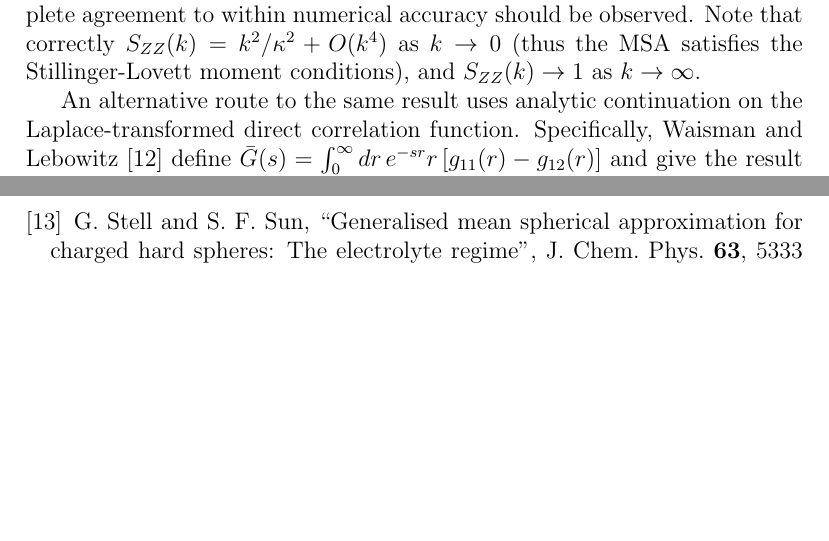
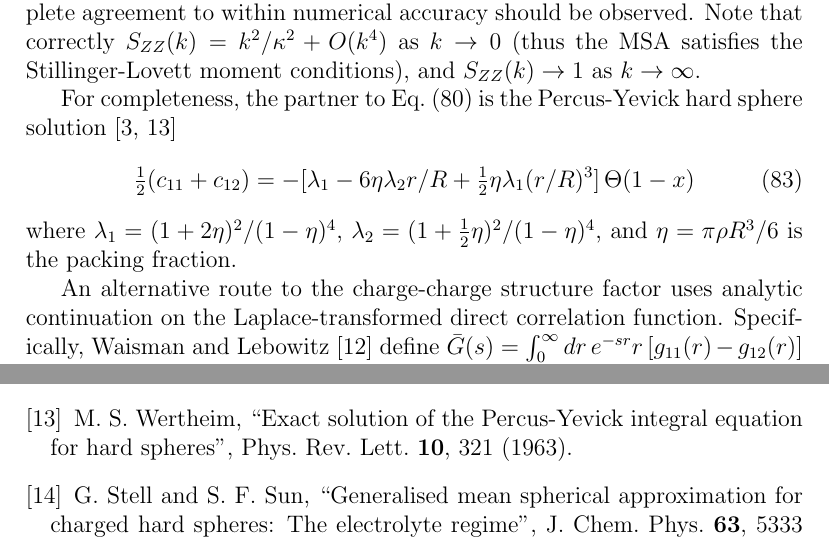
Before and after one commit to patrickbwarren/SunlightHNC, a LaTeX document (oz_doc.tex): two parts of pages 33 and 35 of 35, joined at a grey line, cut so that both start at the same text, the shorter picture padded with empty space. Compiled offline with pdfLaTeX.

Commit message:
getting there

```diff
--- a/oz_doc.tex
+++ b/oz_doc.tex
@@ -2004,11 +2005,25 @@ Note that correctly $S_{ZZ}(k)=k^2/\kappa^2+O(k^4)$ as $k\to0$ (thus
 the MSA satisfies the Stillinger-Lovett moment conditions), and
 $S_{ZZ}(k)\to1$ as $k\to\infty$.
 
-An alternative route to the same result uses analytic continuation on
-the Laplace-transformed direct correlation function.  Specifically,
-Waisman and Lebowitz \cite{WL72} define $\bar G(s)=\int_0^\infty
-dr\,e^{-sr} r\, [g_{11}(r)-g_{12}(r)]$ and give the result (see also
-Stell and Sun \cite{SS75})
+For completeness, the partner to \Eqref{eq:msa1} is the Percus-Yevick
+hard sphere solution \cite{HM06, Wert63}
+%
+\begin{equation}
+  \half(c_{11}+c_{12})=
+  -[\lambda_1-6\eta\lambda_2r/R
+  +\half\eta\lambda_1(r/R)^3]\,\Theta(1-x)
+  \label{eq:msa2}
+\end{equation}
+%
+where $\lambda_1=(1+2\eta)^2/(1-\eta)^4$,
+$\lambda_2=(1+\half\eta)^2/(1-\eta)^4$, and $\eta=\pi\rho R^3/6$ is
+the packing fraction.
+
+An alternative route to the charge-charge structure factor uses
+analytic continuation on the Laplace-transformed direct correlation
+function.  Specifically, Waisman and Lebowitz \cite{WL72} define $\bar
+G(s)=\int_0^\infty dr\,e^{-sr} r\, [g_{11}(r)-g_{12}(r)]$ and give the
+result (see also Stell and Sun \cite{SS75})
 %
 \begin{equation}
   \bar G(s)=-s(2q^2/\pi\rho)[(s^2+2qs+2q^2)e^{sR}-2q^2]^{-1}\,.
@@ -2081,6 +2096,10 @@ If the indicated operations are carried out, one recovers
   integral equation for charged hard spheres. II Results'',
   J.\ Chem.\ Phys.\ {\bf56}, 3093 (1972).
 
+\bibitem{Wert63} M.~S.~Wertheim, ``Exact solution of the Percus-Yevick
+  integral equation for hard spheres'', Phys.\ Rev.\ Lett.\ {\bf10},
+  321 (1963).
+
 \bibitem{SS75} G.~Stell and S.~F.~Sun, ``Generalised mean spherical
   approximation for charged hard spheres: The electrolyte regime'',
   J.\ Chem.\ Phys.\ {\bf63}, 5333 (1975).
```
Also changed, not shown: oz_doc.pdf, oz_doc.tex (15 more changed lines), 1 other file.
